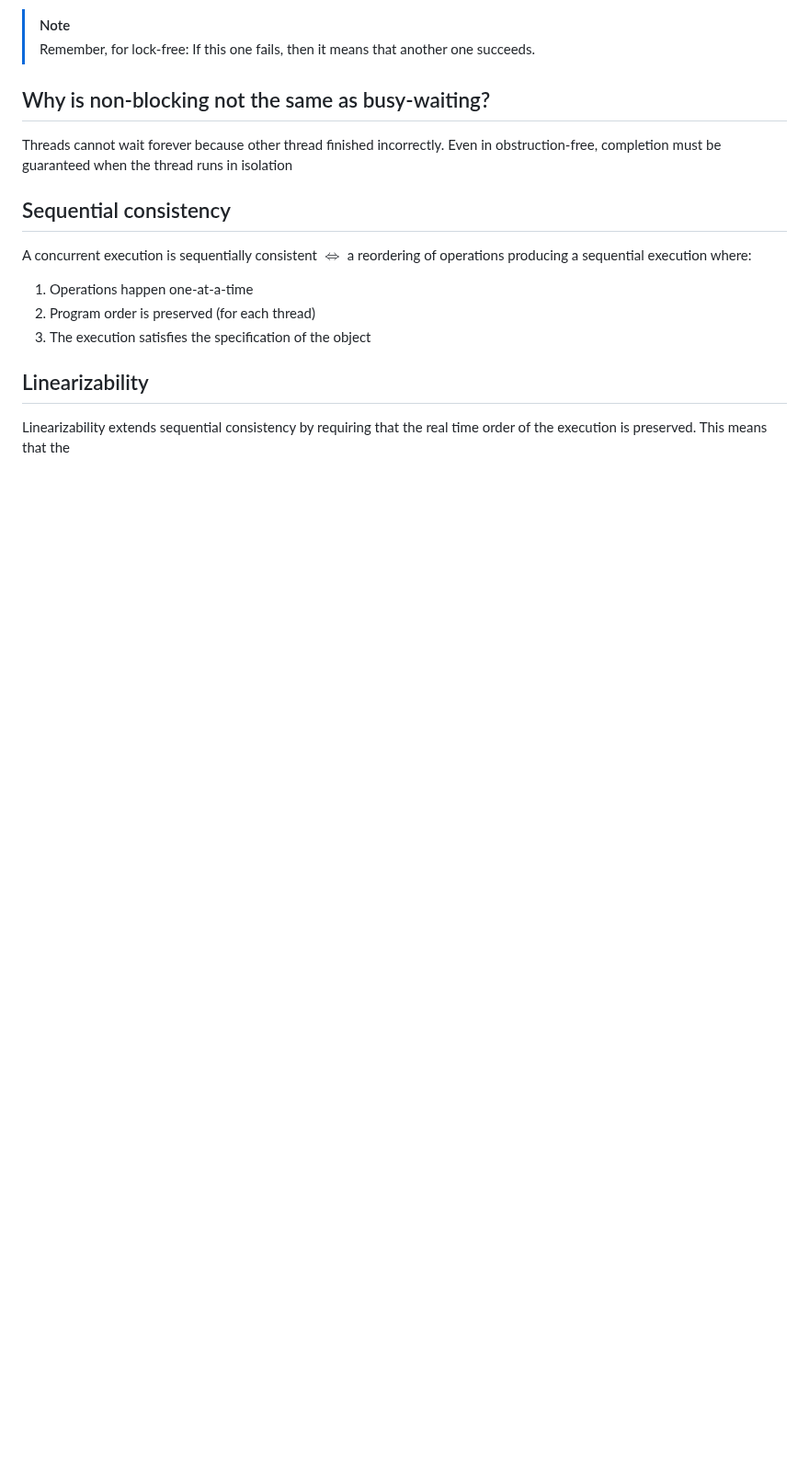
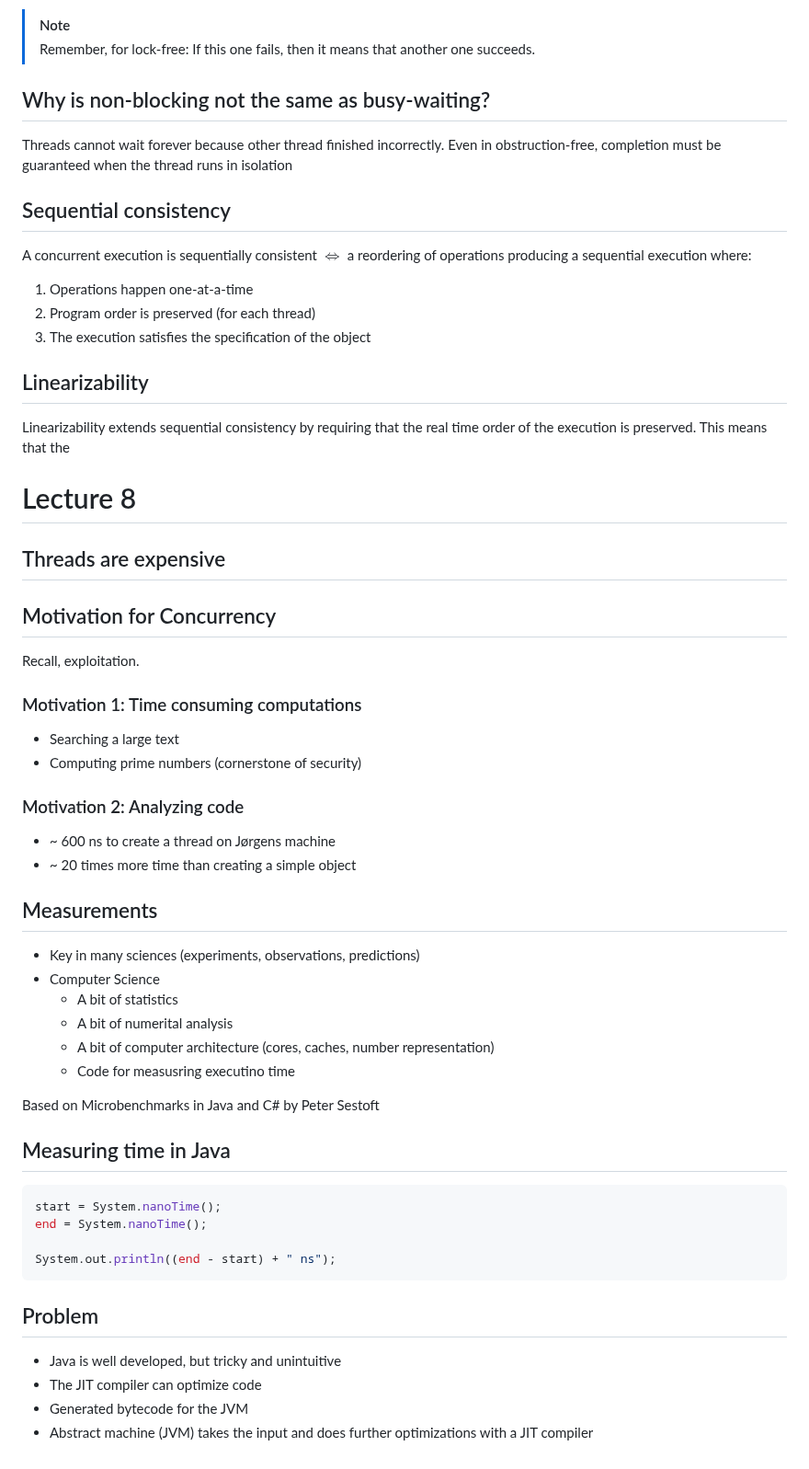
Before and after one commit to nimrossum/pcpp, a Markdown page: notes/notes.md, the part around the change. Shown at 92% size. GitHub-like rendering; blank space fills up the shorter version.

Commit message:
Notes for lecture 8

````diff
--- a/notes/notes.md
+++ b/notes/notes.md
@@ -268,3 +268,49 @@ A concurrent execution is sequentially consistent $\iff$ a reordering of operati
 ## Linearizability
 
 Linearizability extends sequential consistency by requiring that the real time order of the execution is preserved. This means that the
+
+# Lecture 8
+
+## Threads are expensive
+
+## Motivation for Concurrency
+
+Recall, exploitation.
+
+### Motivation 1: Time consuming computations
+
+- Searching a large text
+- Computing prime numbers (cornerstone of security)
+
+### Motivation 2: Analyzing code
+
+- ~ 600 ns to create a thread on Jørgens machine
+- ~ 20 times more time than creating a simple object
+
+## Measurements
+
+- Key in many sciences (experiments, observations, predictions)
+- Computer Science
+  - A bit of statistics
+  - A bit of numerital analysis
+  - A bit of computer architecture (cores, caches, number representation)
+  - Code for measusring executino time
+
+Based on Microbenchmarks in Java and C# by Peter Sestoft
+
+
+## Measuring time in Java
+
+```java
+start = System.nanoTime();
+end = System.nanoTime();
+
+System.out.println((end - start) + " ns");
+```
+
+## Problem
+
+- Java is well developed, but tricky and unintuitive
+- The JIT compiler can optimize code
+- Generated bytecode for the JVM
+- Abstract machine (JVM) takes the input and does further optimizations with a JIT compiler
````
